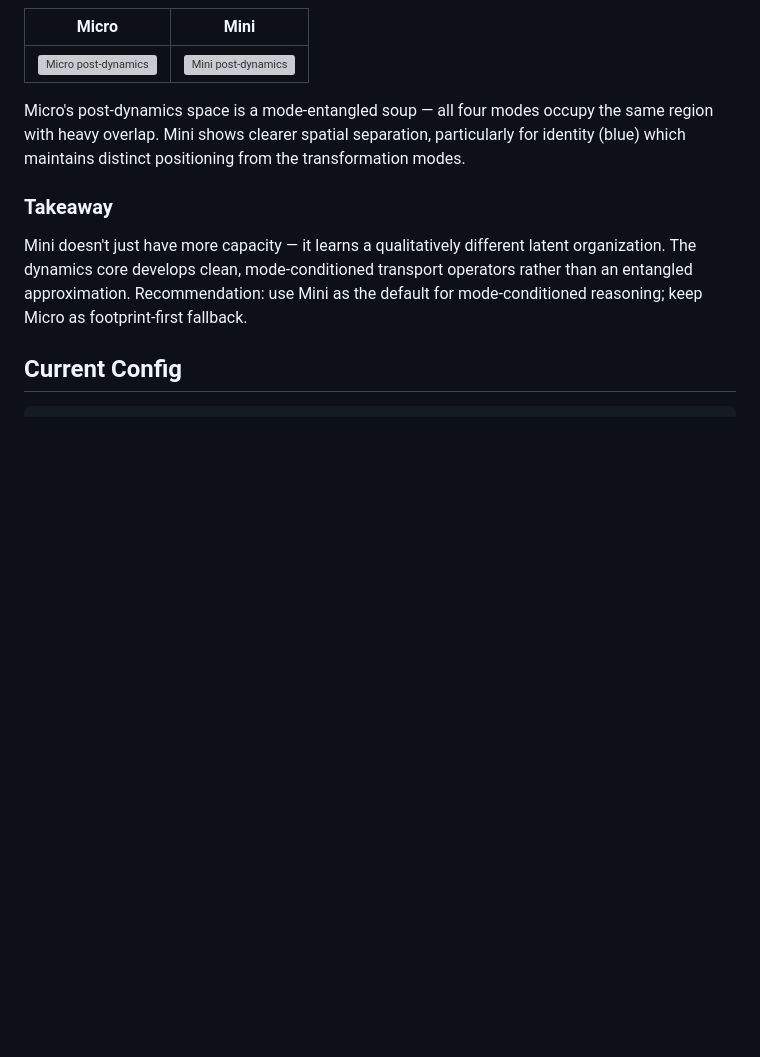
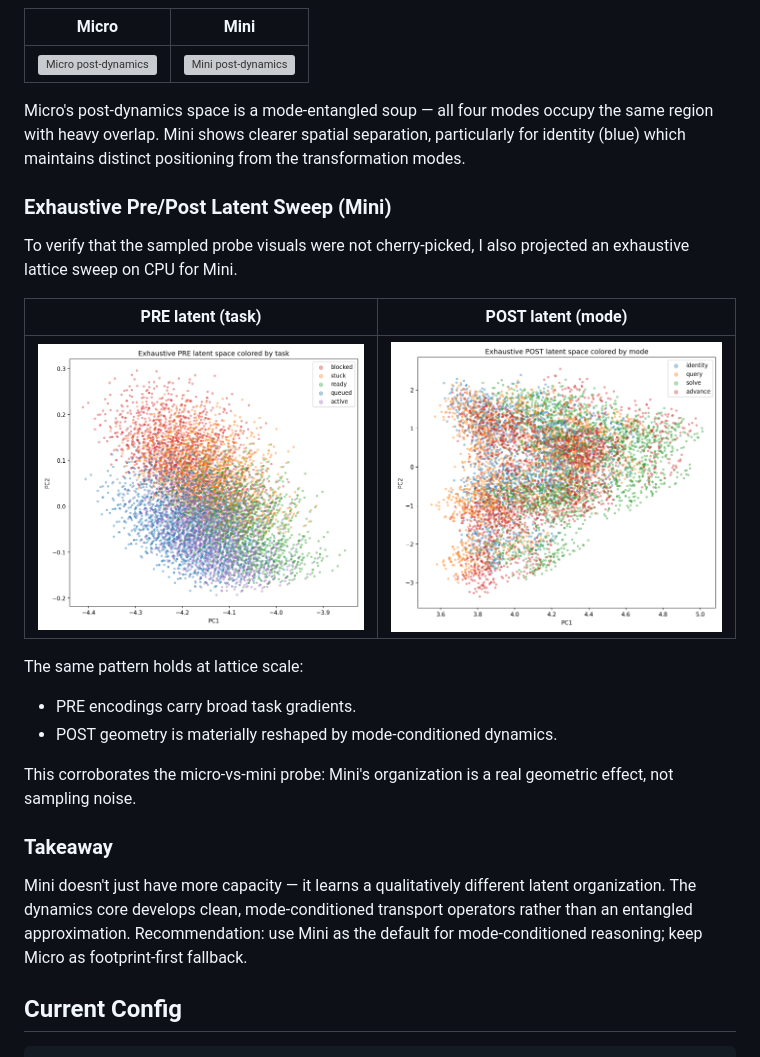
Before and after one commit to tandalesc/triples_world_model, a Markdown page: research/sprint4_config_driven_training.md, the part around the change. Rendered like a GitHub page; pictures changed too: results/cedric_mode_probe_v2_mini/analysis_exhaustive/post_by_mode.png (added), results/cedric_mode_probe_v2_mini/analysis_exhaustive/pre_by_task.png (added); blank space fills up the shorter version; grey boxes are pictures that could not be loaded.

Commit message:
Add exhaustive pre/post latent visuals to findings and Sprint 4 log

```diff
--- a/research/sprint4_config_driven_training.md
+++ b/research/sprint4_config_driven_training.md
@@ -191,6 +191,20 @@ Quantitatively (cosine similarity between mode delta vectors): Mini's inter-mode
 
 Micro's post-dynamics space is a mode-entangled soup — all four modes occupy the same region with heavy overlap. Mini shows clearer spatial separation, particularly for identity (blue) which maintains distinct positioning from the transformation modes.
 
+### Exhaustive Pre/Post Latent Sweep (Mini)
+
+To verify that the sampled probe visuals were not cherry-picked, I also projected an exhaustive lattice sweep on CPU for Mini.
+
+| PRE latent (task) | POST latent (mode) |
+|:-----------------:|:------------------:|
+| ![Exhaustive pre](../results/cedric_mode_probe_v2_mini/analysis_exhaustive/pre_by_task.png) | ![Exhaustive post](../results/cedric_mode_probe_v2_mini/analysis_exhaustive/post_by_mode.png) |
+
+The same pattern holds at lattice scale:
+- PRE encodings carry broad task gradients.
+- POST geometry is materially reshaped by mode-conditioned dynamics.
+
+This corroborates the micro-vs-mini probe: Mini's organization is a real geometric effect, not sampling noise.
+
 ### Takeaway
 
 Mini doesn't just have more capacity — it learns a qualitatively different latent organization. The dynamics core develops clean, mode-conditioned transport operators rather than an entangled approximation. Recommendation: use Mini as the default for mode-conditioned reasoning; keep Micro as footprint-first fallback.
```
Also changed, not shown: results/cedric_mode_probe_v2_findings.md (+12 -2 lines).
